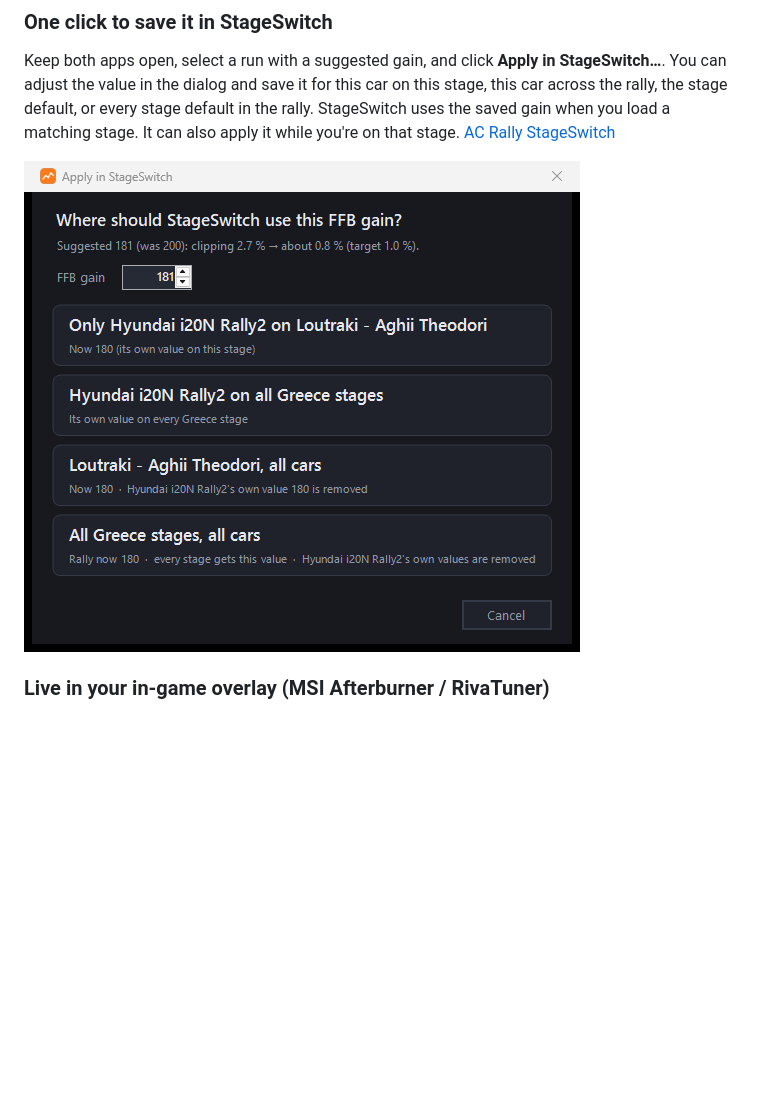
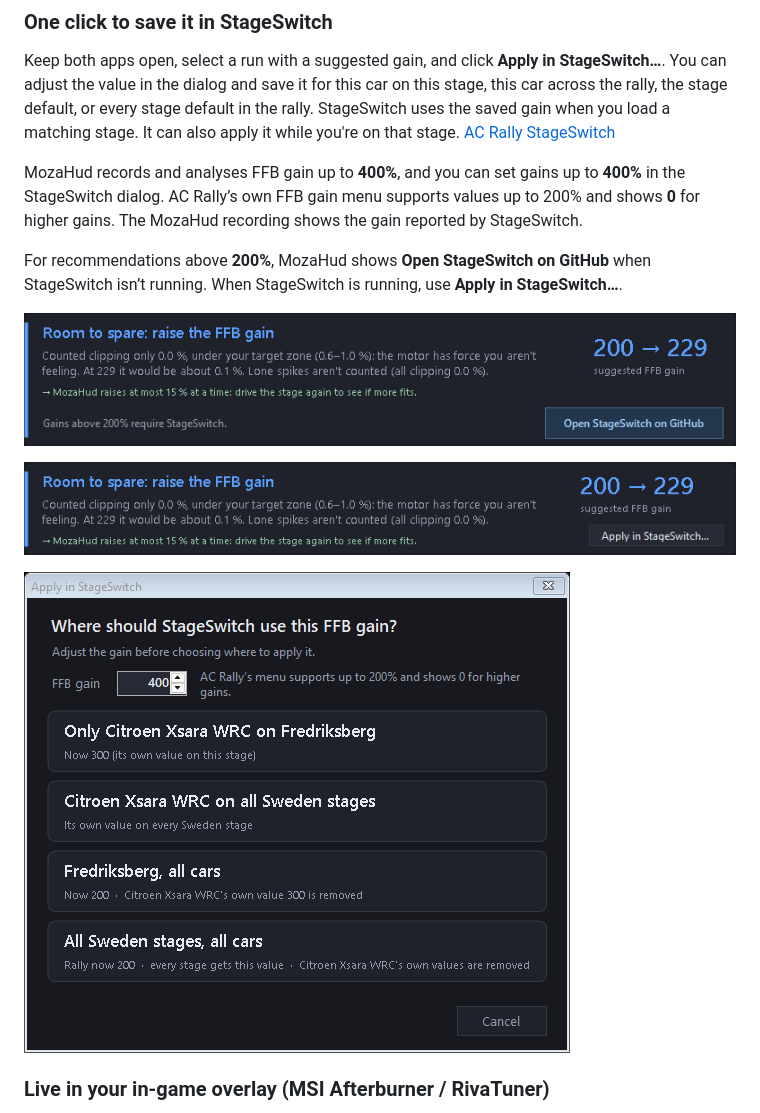
Before and after one commit to fbenniks/acr-mods-moza-hud, a Markdown page: README.md, the part around the change. GitHub-like rendering; pictures changed too: docs/images/apply-in-stageswitch.png, docs/images/extended-gain-advice.png (added), docs/images/extended-gain-apply.png (added); blank space fills up the shorter version.

Commit message:
Support 400% FFB gain and guide users to StageSwitch

```diff
--- a/README.md
+++ b/README.md
@@ -115,7 +115,18 @@ the value in the dialog and save it for this car on this stage, this car across
 or every stage default in the rally. StageSwitch uses the saved gain when you load a matching stage. It can also
 apply it while you're on that stage. [AC Rally StageSwitch](https://github.com/fbenniks/acr-mods-stageswitch)
 
-![Apply in StageSwitch: four choices](docs/images/apply-in-stageswitch.png)
+MozaHud records and analyses FFB gain up to **400%**, and you can set gains up to **400%** in the StageSwitch dialog.
+AC Rally’s own FFB gain menu supports values up to 200% and shows **0** for higher gains. The MozaHud recording
+shows the gain reported by StageSwitch.
+
+For recommendations above **200%**, MozaHud shows **Open StageSwitch on GitHub** when StageSwitch isn’t running.
+When StageSwitch is running, use **Apply in StageSwitch…**.
+
+![MozaHud recommends 229% and links to StageSwitch on GitHub](docs/images/extended-gain-advice.png)
+
+![The same 229% recommendation with the Apply in StageSwitch button](docs/images/extended-gain-apply.png)
+
+![Apply in StageSwitch dialog with gain set to 400% and four preset choices](docs/images/apply-in-stageswitch.png)
 
 ### Live in your in-game overlay (MSI Afterburner / RivaTuner)
 
```
Also changed, not shown: 6 other files.
